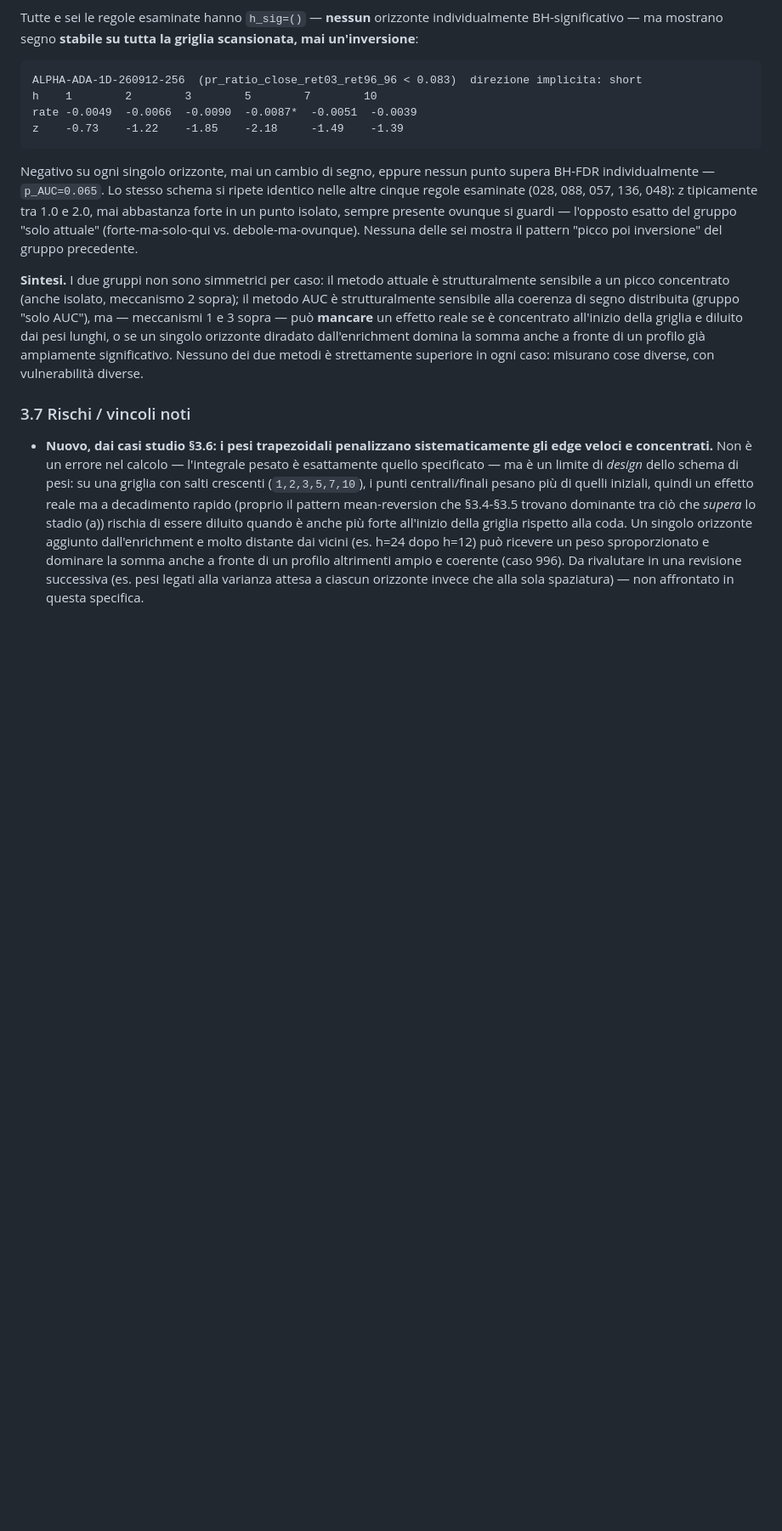
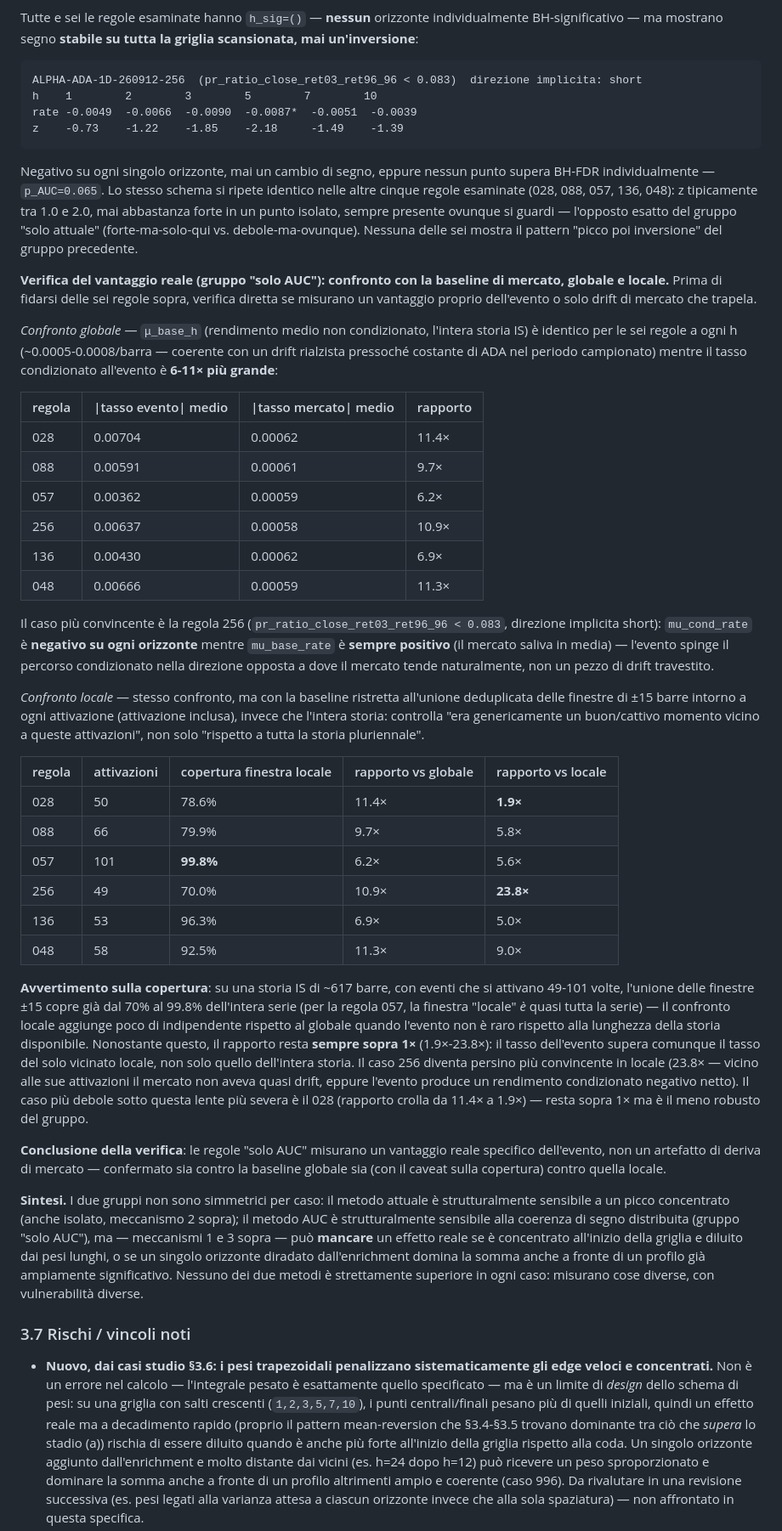
Before and after one commit to mattcond/forgedge, a Markdown page: docs/analysis/ranged_tpm_and_market_alignment_proposal.md, the part around the change. Shown at 85% size. Rendered like a GitHub page; blank space fills up the shorter version.

Commit message:
docs: verifica baseline mercato (globale+locale) per candidati "solo AUC" idea B
Aggiunge a §3.6 il confronto diretto tra il tasso condizionato all'evento e
due baseline di mercato (globale: intera storia IS; locale: unione
deduplicata di finestre ±15 barre intorno alle attivazioni) per le sei
regole di studio del gruppo "solo AUC". Conferma che il vantaggio misurato è
specifico dell'evento, non drift di mercato che trapela, con un caveat
esplicito sulla copertura della finestra locale su una storia IS corta.

```diff
--- a/docs/analysis/ranged_tpm_and_market_alignment_proposal.md
+++ b/docs/analysis/ranged_tpm_and_market_alignment_proposal.md
@@ -584,6 +584,62 @@ e 2.0, mai abbastanza forte in un punto isolato, sempre presente ovunque si guar
 l'opposto esatto del gruppo "solo attuale" (forte-ma-solo-qui vs. debole-ma-ovunque).
 Nessuna delle sei mostra il pattern "picco poi inversione" del gruppo precedente.
 
+**Verifica del vantaggio reale (gruppo "solo AUC"): confronto con la baseline di
+mercato, globale e locale.** Prima di fidarsi delle sei regole sopra, verifica diretta
+se misurano un vantaggio proprio dell'evento o solo drift di mercato che trapela.
+
+*Confronto globale* — `μ_base_h` (rendimento medio non condizionato, l'intera storia
+IS) è identico per le sei regole a ogni h (~0.0005-0.0008/barra — coerente con un
+drift rialzista pressoché costante di ADA nel periodo campionato) mentre il tasso
+condizionato all'evento è **6-11× più grande**:
+
+| regola | \|tasso evento\| medio | \|tasso mercato\| medio | rapporto |
+|---|---|---|---|
+| 028 | 0.00704 | 0.00062 | 11.4× |
+| 088 | 0.00591 | 0.00061 | 9.7× |
+| 057 | 0.00362 | 0.00059 | 6.2× |
+| 256 | 0.00637 | 0.00058 | 10.9× |
+| 136 | 0.00430 | 0.00062 | 6.9× |
+| 048 | 0.00666 | 0.00059 | 11.3× |
+
+Il caso più convincente è la regola 256 (`pr_ratio_close_ret03_ret96_96 < 0.083`,
+direzione implicita short): `mu_cond_rate` è **negativo su ogni orizzonte** mentre
+`mu_base_rate` è **sempre positivo** (il mercato saliva in media) — l'evento spinge il
+percorso condizionato nella direzione opposta a dove il mercato tende naturalmente,
+non un pezzo di drift travestito.
+
+*Confronto locale* — stesso confronto, ma con la baseline ristretta all'unione
+deduplicata delle finestre di ±15 barre intorno a ogni attivazione (attivazione
+inclusa), invece che l'intera storia: controlla "era genericamente un buon/cattivo
+momento vicino a queste attivazioni", non solo "rispetto a tutta la storia
+pluriennale".
+
+| regola | attivazioni | copertura finestra locale | rapporto vs globale | rapporto vs locale |
+|---|---|---|---|---|
+| 028 | 50 | 78.6% | 11.4× | **1.9×** |
+| 088 | 66 | 79.9% | 9.7× | 5.8× |
+| 057 | 101 | **99.8%** | 6.2× | 5.6× |
+| 256 | 49 | 70.0% | 10.9× | **23.8×** |
+| 136 | 53 | 96.3% | 6.9× | 5.0× |
+| 048 | 58 | 92.5% | 11.3× | 9.0× |
+
+**Avvertimento sulla copertura**: su una storia IS di ~617 barre, con eventi che si
+attivano 49-101 volte, l'unione delle finestre ±15 copre già dal 70% al 99.8%
+dell'intera serie (per la regola 057, la finestra "locale" *è* quasi tutta la serie)
+— il confronto locale aggiunge poco di indipendente rispetto al globale quando
+l'evento non è raro rispetto alla lunghezza della storia disponibile. Nonostante
+questo, il rapporto resta **sempre sopra 1×** (1.9×-23.8×): il tasso dell'evento
+supera comunque il tasso del solo vicinato locale, non solo quello dell'intera
+storia. Il caso 256 diventa persino più convincente in locale (23.8× — vicino alle
+sue attivazioni il mercato non aveva quasi drift, eppure l'evento produce un
+rendimento condizionato negativo netto). Il caso più debole sotto questa lente più
+severa è il 028 (rapporto crolla da 11.4× a 1.9×) — resta sopra 1× ma è il meno
+robusto del gruppo.
+
+**Conclusione della verifica**: le regole "solo AUC" misurano un vantaggio reale
+specifico dell'evento, non un artefatto di deriva di mercato — confermato sia contro
+la baseline globale sia (con il caveat sulla copertura) contro quella locale.
+
 **Sintesi.** I due gruppi non sono simmetrici per caso: il metodo attuale è
 strutturalmente sensibile a un picco concentrato (anche isolato, meccanismo 2 sopra);
 il metodo AUC è strutturalmente sensibile alla coerenza di segno distribuita
```
